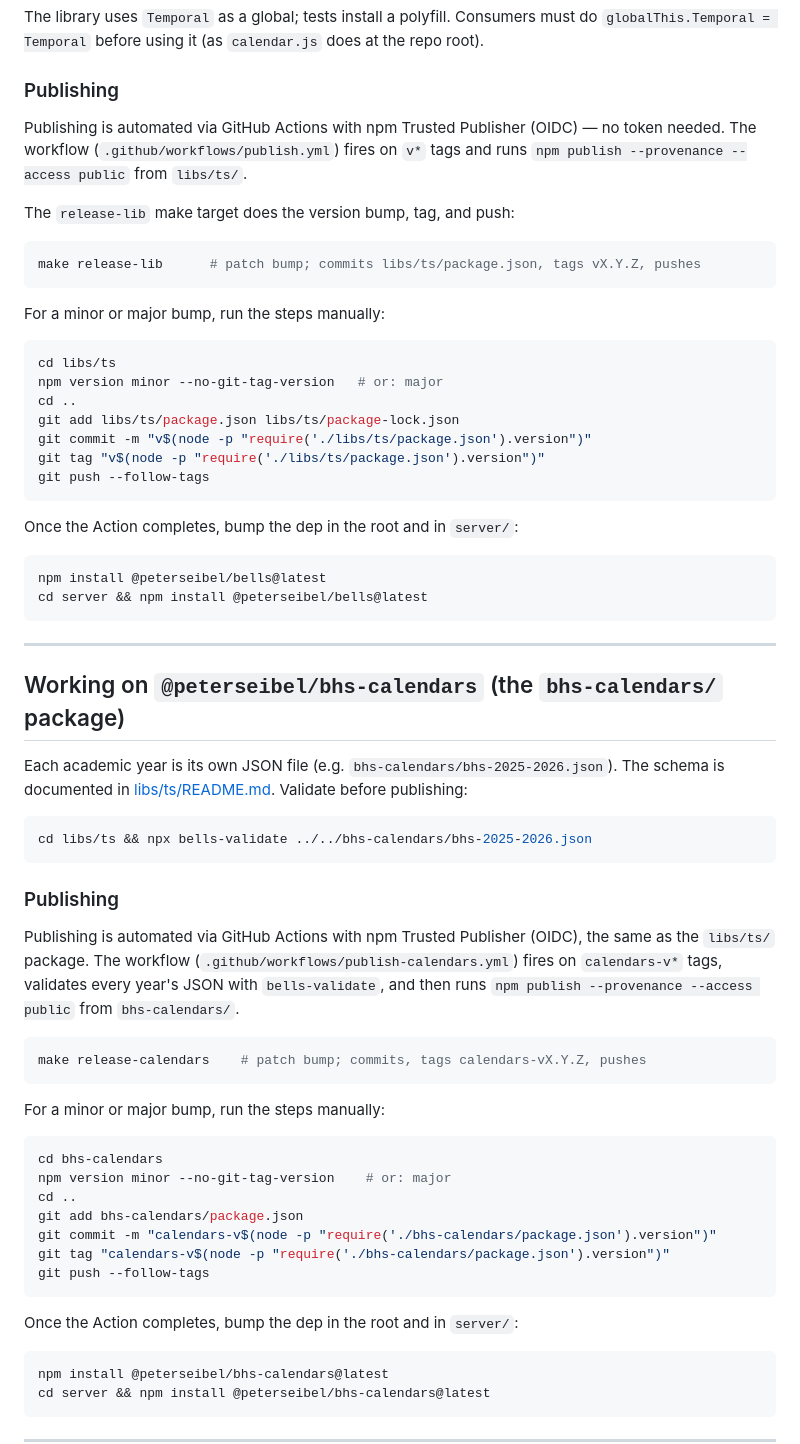
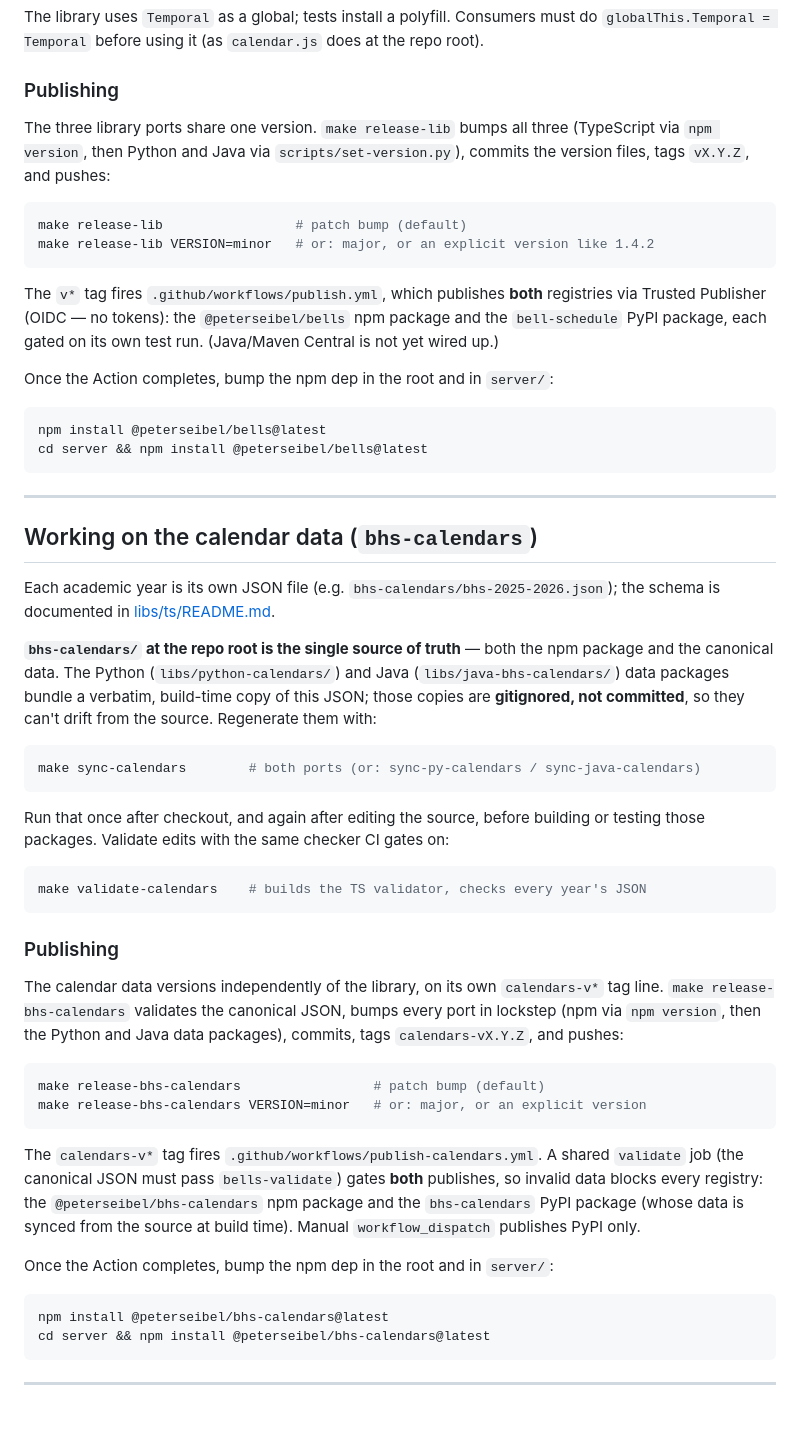
Before and after one commit to gigamonkey/bells, a Markdown page: README.md, the part around one of its changes. Drawn GitHub-style; blank space fills up the shorter version.

Commit message:
Update README build/publish docs
Bring the root README in line with the current setup:

- Repo contents: add the bell-schedule (PyPI) and the Python/Java bhs-calendars
  data packages; note the library ports are version-locked.
- Library publishing: `make release-lib [VERSION=...]` bumps all three ports and
  the v* tag publishes both npm and PyPI; drop the stale manual bump steps that
  only touched libs/ts (they'd break lockstep).
- Calendar data: document that bhs-calendars/ is the single source of truth and
  the Python/Java copies are gitignored, build-time generated (make sync-*);
  add `make validate-calendars`.
- Calendar publishing: fix the target name (release-bhs-calendars, not
  release-calendars), describe the shared validate gate and dual npm+PyPI
  publish, and the workflow_dispatch PyPI-only path.

Co-Authored-By: Claude Opus 4.8 <noreply@anthropic.com>

````diff
--- a/README.md
+++ b/README.md
@@ -61,27 +64,16 @@ The library uses `Temporal` as a global; tests install a polyfill. Consumers mus
 
 ### Publishing
 
-Publishing is automated via GitHub Actions with npm Trusted Publisher (OIDC) — no token needed. The workflow (`.github/workflows/publish.yml`) fires on `v*` tags and runs `npm publish --provenance --access public` from `libs/ts/`.
-
-The `release-lib` make target does the version bump, tag, and push:
+The three library ports share one version. `make release-lib` bumps all three (TypeScript via `npm version`, then Python and Java via `scripts/set-version.py`), commits the version files, tags `vX.Y.Z`, and pushes:
 
 ```sh
-make release-lib      # patch bump; commits libs/ts/package.json, tags vX.Y.Z, pushes
+make release-lib                 # patch bump (default)
+make release-lib VERSION=minor   # or: major, or an explicit version like 1.4.2
 ```
 
-For a minor or major bump, run the steps manually:
+The `v*` tag fires `.github/workflows/publish.yml`, which publishes **both** registries via Trusted Publisher (OIDC — no tokens): the `@peterseibel/bells` npm package and the `bell-schedule` PyPI package, each gated on its own test run. (Java/Maven Central is not yet wired up.)
 
-```sh
-cd libs/ts
-npm version minor --no-git-tag-version   # or: major
-cd ..
-git add libs/ts/package.json libs/ts/package-lock.json
-git commit -m "v$(node -p "require('./libs/ts/package.json').version")"
-git tag "v$(node -p "require('./libs/ts/package.json').version")"
-git push --follow-tags
-```
-
-Once the Action completes, bump the dep in the root and in `server/`:
+Once the Action completes, bump the npm dep in the root and in `server/`:
 
 ```sh
 npm install @peterseibel/bells@latest
@@ -90,35 +82,34 @@ cd server && npm install @peterseibel/bells@latest
 
 ---
 
-## Working on `@peterseibel/bhs-calendars` (the `bhs-calendars/` package)
+## Working on the calendar data (`bhs-calendars`)
 
-Each academic year is its own JSON file (e.g. `bhs-calendars/bhs-2025-2026.json`). The schema is documented in [libs/ts/README.md](libs/ts/README.md#calendar-data-format). Validate before publishing:
+Each academic year is its own JSON file (e.g. `bhs-calendars/bhs-2025-2026.json`); the schema is documented in [libs/ts/README.md](libs/ts/README.md#calendar-data-format).
+
+**`bhs-calendars/` at the repo root is the single source of truth** — both the npm package and the canonical data. The Python (`libs/python-calendars/`) and Java (`libs/java-bhs-calendars/`) data packages bundle a verbatim, build-time copy of this JSON; those copies are **gitignored, not committed**, so they can't drift from the source. Regenerate them with:
 
 ```sh
-cd libs/ts && npx bells-validate ../../bhs-calendars/bhs-2025-2026.json
+make sync-calendars        # both ports (or: sync-py-calendars / sync-java-calendars)
+```
+
+Run that once after checkout, and again after editing the source, before building or testing those packages. Validate edits with the same checker CI gates on:
+
+```sh
+make validate-calendars    # builds the TS validator, checks every year's JSON
 ```
 
 ### Publishing
 
-Publishing is automated via GitHub Actions with npm Trusted Publisher (OIDC), the same as the `libs/ts/` package. The workflow (`.github/workflows/publish-calendars.yml`) fires on `calendars-v*` tags, validates every year's JSON with `bells-validate`, and then runs `npm publish --provenance --access public` from `bhs-calendars/`.
+The calendar data versions independently of the library, on its own `calendars-v*` tag line. `make release-bhs-calendars` validates the canonical JSON, bumps every port in lockstep (npm via `npm version`, then the Python and Java data packages), commits, tags `calendars-vX.Y.Z`, and pushes:
 
 ```sh
-make release-calendars    # patch bump; commits, tags calendars-vX.Y.Z, pushes
+make release-bhs-calendars                 # patch bump (default)
+make release-bhs-calendars VERSION=minor   # or: major, or an explicit version
 ```
 
-For a minor or major bump, run the steps manually:
+The `calendars-v*` tag fires `.github/workflows/publish-calendars.yml`. A shared `validate` job (the canonical JSON must pass `bells-validate`) gates **both** publishes, so invalid data blocks every registry: the `@peterseibel/bhs-calendars` npm package and the `bhs-calendars` PyPI package (whose data is synced from the source at build time). Manual `workflow_dispatch` publishes PyPI only.
 
-```sh
-cd bhs-calendars
-npm version minor --no-git-tag-version    # or: major
-cd ..
-git add bhs-calendars/package.json
-git commit -m "calendars-v$(node -p "require('./bhs-calendars/package.json').version")"
-git tag "calendars-v$(node -p "require('./bhs-calendars/package.json').version")"
-git push --follow-tags
-```
-
-Once the Action completes, bump the dep in the root and in `server/`:
+Once the Action completes, bump the npm dep in the root and in `server/`:
 
 ```sh
 npm install @peterseibel/bhs-calendars@latest
````
Also changed, not shown: other parts of README.md (+7 -4 lines).
